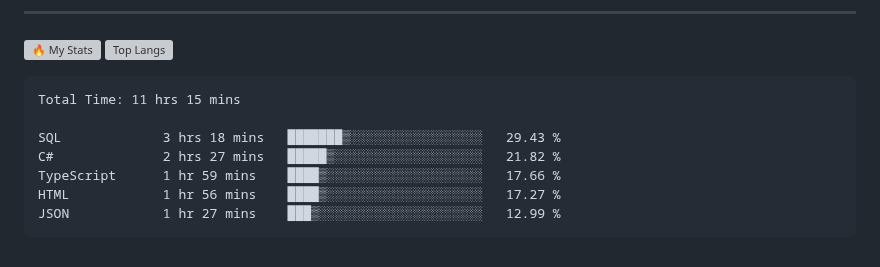
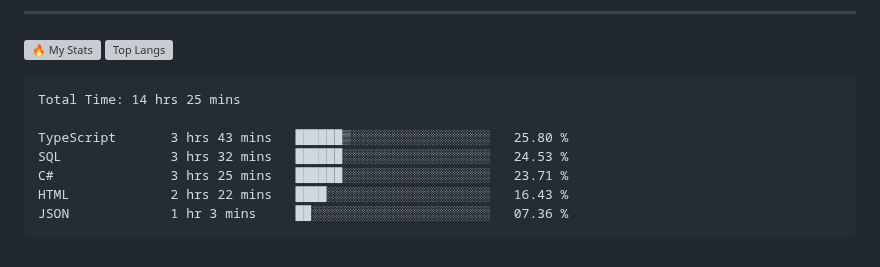
Before and after one commit to gr1d99/gr1d99, a Markdown page: README.md, the part around the change. Rendered like a GitHub page; grey boxes are pictures that could not be loaded.

Commit message:
Updated waka-readme graph with new metrics

````diff
--- a/README.md
+++ b/README.md
@@ -49,13 +49,13 @@
 <!--START_SECTION:waka-->
 
 ```txt
-Total Time: 11 hrs 15 mins
+Total Time: 14 hrs 25 mins
 
-SQL             3 hrs 18 mins   ███████▒░░░░░░░░░░░░░░░░░   29.43 %
-C#              2 hrs 27 mins   █████▒░░░░░░░░░░░░░░░░░░░   21.82 %
-TypeScript      1 hr 59 mins    ████▒░░░░░░░░░░░░░░░░░░░░   17.66 %
-HTML            1 hr 56 mins    ████▒░░░░░░░░░░░░░░░░░░░░   17.27 %
-JSON            1 hr 27 mins    ███▒░░░░░░░░░░░░░░░░░░░░░   12.99 %
+TypeScript       3 hrs 43 mins   ██████▒░░░░░░░░░░░░░░░░░░   25.80 %
+SQL              3 hrs 32 mins   ██████░░░░░░░░░░░░░░░░░░░   24.53 %
+C#               3 hrs 25 mins   ██████░░░░░░░░░░░░░░░░░░░   23.71 %
+HTML             2 hrs 22 mins   ████░░░░░░░░░░░░░░░░░░░░░   16.43 %
+JSON             1 hr 3 mins     ██░░░░░░░░░░░░░░░░░░░░░░░   07.36 %
 ```
 
 <!--END_SECTION:waka-->
````
